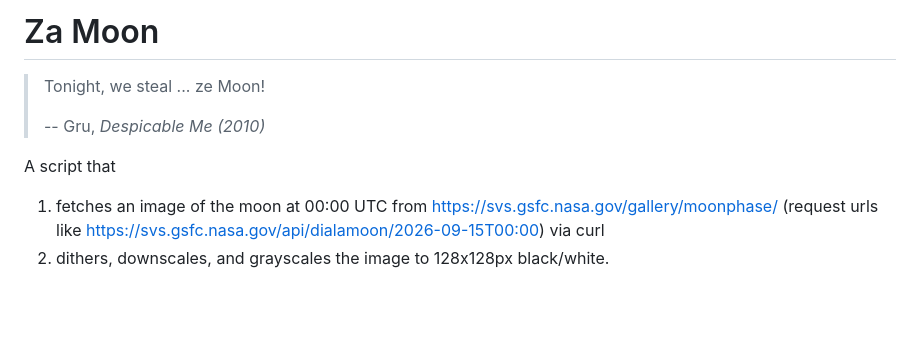
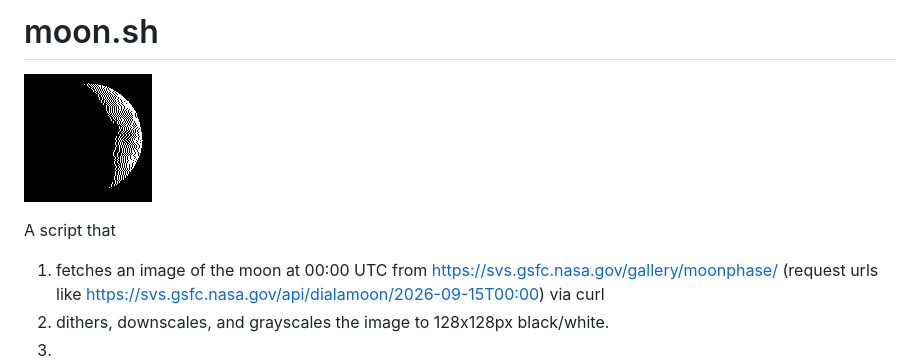
Before and after one commit to SKalt/moon.sh, a Markdown page: README.md, the part around the change. GitHub-like rendering; pictures changed too: moon.png (added); blank space fills up the shorter version.

Commit message:
feat: add the moon

```diff
--- a/README.md
+++ b/README.md
@@ -1,9 +1,8 @@
-# Za Moon
+# moon.sh
 
-> Tonight, we steal ... ze Moon!
->
-> -- Gru, _Despicable Me (2010)_
+![moon](./moon.png)
 
 A script that
 1. fetches an image of the moon at 00:00 UTC from https://svs.gsfc.nasa.gov/gallery/moonphase/ (request urls like https://svs.gsfc.nasa.gov/api/dialamoon/2026-09-15T00:00) via curl
 2. dithers, downscales, and grayscales the image to 128x128px black/white.
+3.
```
Also changed, not shown: 5 other files.
